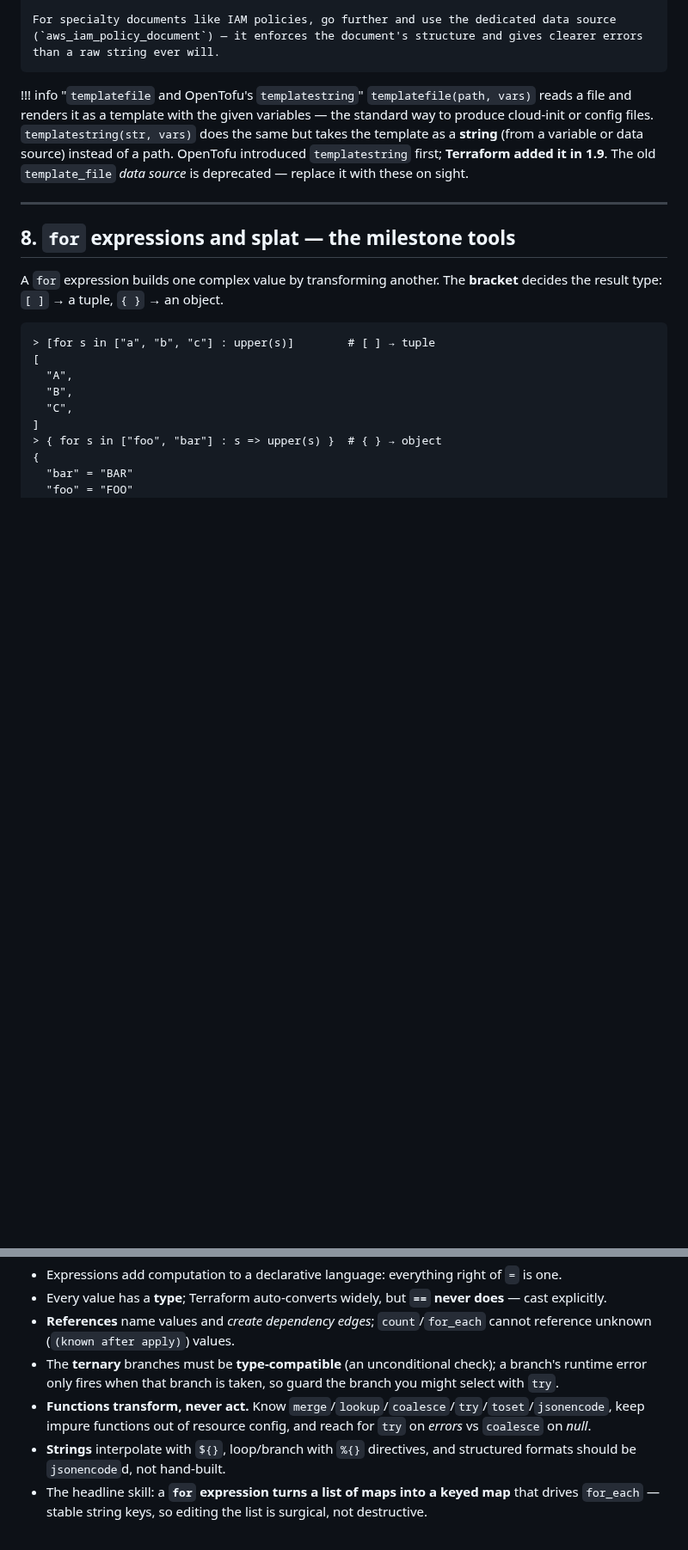
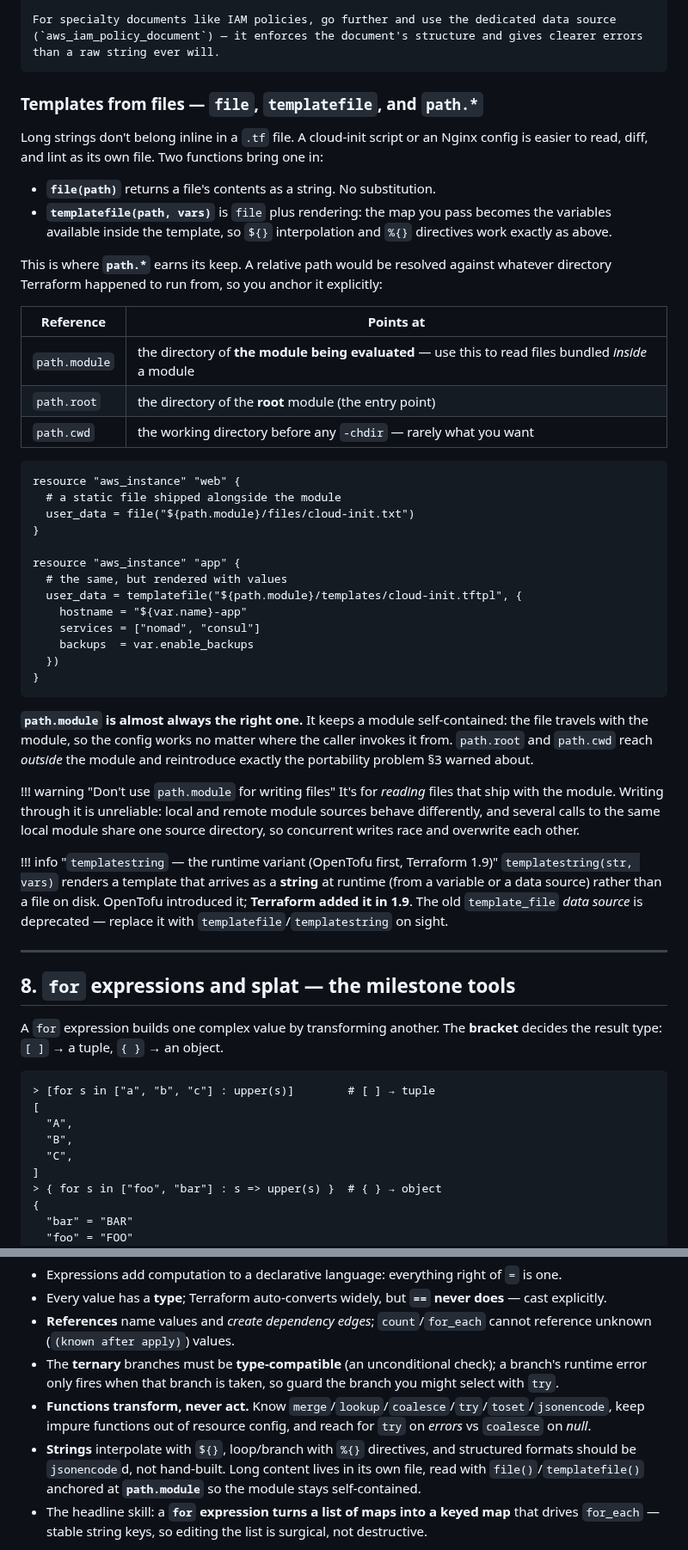
Before and after one commit to arindamchoudhury/terraform-gyan, a Markdown page: docs/book/ch07-expressions-operators-functions.md, 2 parts joined by grey strips. Shown at 86% size. Drawn GitHub-style; blank space fills up the shorter version.

Commit message:
Ch7: teach file/templatefile + path.* properly; name the workspace deferral
path.* was only listed in the §3 reference table and never shown in use --
but nothing later in the path covers it, so B7 is its home. My earlier
coverage audit called this clean and was wrong: TID Ch4 §4.4.1 (file) and
§4.4.2 (templatefile) are B7-scope sources teaching exactly the path.module
pairing, and the chapter dropped it.

Add a §7 subsection: file() vs templatefile(), the path.module/root/cwd
table, worked examples anchored at path.module, why path.module is almost
always the right one (module stays self-contained), and the docs' warning
against using it for writes (local-vs-remote sources differ; concurrent
local module calls share a source dir and race). Fold the existing
templatestring info box in beside it. Claim it in the learning outcomes and
summary.

terraform.workspace is the opposite case -- it IS covered later (A7/Ch 24:
CLI workspaces vs directory-per-env vs HCP, TUR Ch3 "Isolation via
Workspaces"). Say so explicitly instead of leaving a bare mention.

Co-Authored-By: Claude Opus 4.8 <noreply@anthropic.com>

````diff
--- a/docs/book/ch07-expressions-operators-functions.md
+++ b/docs/book/ch07-expressions-operators-functions.md
@@ -411,8 +414,44 @@ To emit a **literal** `${` or `%{`, double the first character: `$${` and `%%{`.
 
     For specialty documents like IAM policies, go further and use the dedicated data source (`aws_iam_policy_document`) — it enforces the document's structure and gives clearer errors than a raw string ever will.
 
-!!! info "`templatefile` and OpenTofu's `templatestring`"
-    `templatefile(path, vars)` reads a file and renders it as a template with the given variables — the standard way to produce cloud-init or config files. `templatestring(str, vars)` does the same but takes the template as a **string** (from a variable or data source) instead of a path. OpenTofu introduced `templatestring` first; **Terraform added it in 1.9**. The old `template_file` *data source* is deprecated — replace it with these on sight.
+### Templates from files — `file`, `templatefile`, and `path.*`
+
+Long strings don't belong inline in a `.tf` file. A cloud-init script or an Nginx config is easier to read, diff, and lint as its own file. Two functions bring one in:
+
+- **`file(path)`** returns a file's contents as a string. No substitution.
+- **`templatefile(path, vars)`** is `file` plus rendering: the map you pass becomes the variables available inside the template, so `${}` interpolation and `%{}` directives work exactly as above.
+
+This is where **`path.*`** earns its keep. A relative path would be resolved against whatever directory Terraform happened to run from, so you anchor it explicitly:
+
+| Reference | Points at |
+| --- | --- |
+| `path.module` | the directory of **the module being evaluated** — use this to read files bundled *inside* a module |
+| `path.root` | the directory of the **root** module (the entry point) |
+| `path.cwd` | the working directory before any `-chdir` — rarely what you want |
+
+```hcl
+resource "aws_instance" "web" {
+  # a static file shipped alongside the module
+  user_data = file("${path.module}/files/cloud-init.txt")
+}
+
+resource "aws_instance" "app" {
+  # the same, but rendered with values
+  user_data = templatefile("${path.module}/templates/cloud-init.tftpl", {
+    hostname = "${var.name}-app"
+    services = ["nomad", "consul"]
+    backups  = var.enable_backups
+  })
+}
+```
+
+**`path.module` is almost always the right one.** It keeps a module self-contained: the file travels with the module, so the config works no matter where the caller invokes it from. `path.root` and `path.cwd` reach *outside* the module and reintroduce exactly the portability problem §3 warned about.
+
+!!! warning "Don't use `path.module` for writing files"
+    It's for *reading* files that ship with the module. Writing through it is unreliable: local and remote module sources behave differently, and several calls to the same local module share one source directory, so concurrent writes race and overwrite each other.
+
+!!! info "`templatestring` — the runtime variant (OpenTofu first, Terraform 1.9)"
+    `templatestring(str, vars)` renders a template that arrives as a **string** at runtime (from a variable or a data source) rather than a file on disk. OpenTofu introduced it; **Terraform added it in 1.9**. The old `template_file` *data source* is deprecated — replace it with `templatefile`/`templatestring` on sight.
 
 ---
 
@@ -689,7 +728,7 @@ tflocal destroy -auto-approve
 - **References** name values and *create dependency edges*; `count`/`for_each` cannot reference unknown (`(known after apply)`) values.
 - The **ternary** branches must be **type-compatible** (an unconditional check); a branch's runtime error only fires when that branch is taken, so guard the branch you might select with `try`.
 - **Functions transform, never act.** Know `merge`/`lookup`/`coalesce`/`try`/`toset`/`jsonencode`, keep impure functions out of resource config, and reach for `try` on *errors* vs `coalesce` on *null*.
-- **Strings** interpolate with `${}`, loop/branch with `%{}` directives, and structured formats should be `jsonencode`d, not hand-built.
+- **Strings** interpolate with `${}`, loop/branch with `%{}` directives, and structured formats should be `jsonencode`d, not hand-built. Long content lives in its own file, read with `file()`/`templatefile()` anchored at **`path.module`** so the module stays self-contained.
 - The headline skill: a **`for` expression turns a list of maps into a keyed map** that drives `for_each` — stable string keys, so editing the list is surgical, not destructive.
 
 Chapter 8 turns to **data sources** — reading infrastructure Terraform doesn't manage — which are the other common source of the values these expressions reshape.
````
Also changed, not shown: other parts of docs/book/ch07-expressions-operators-functions.md (+3 -0 lines).
